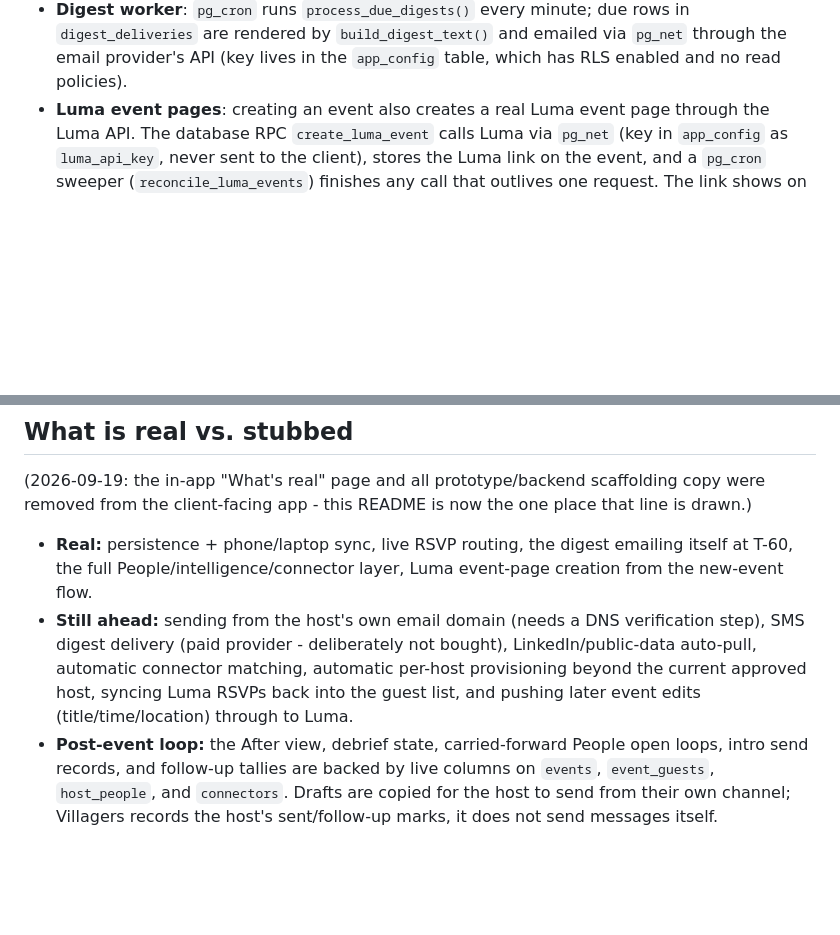
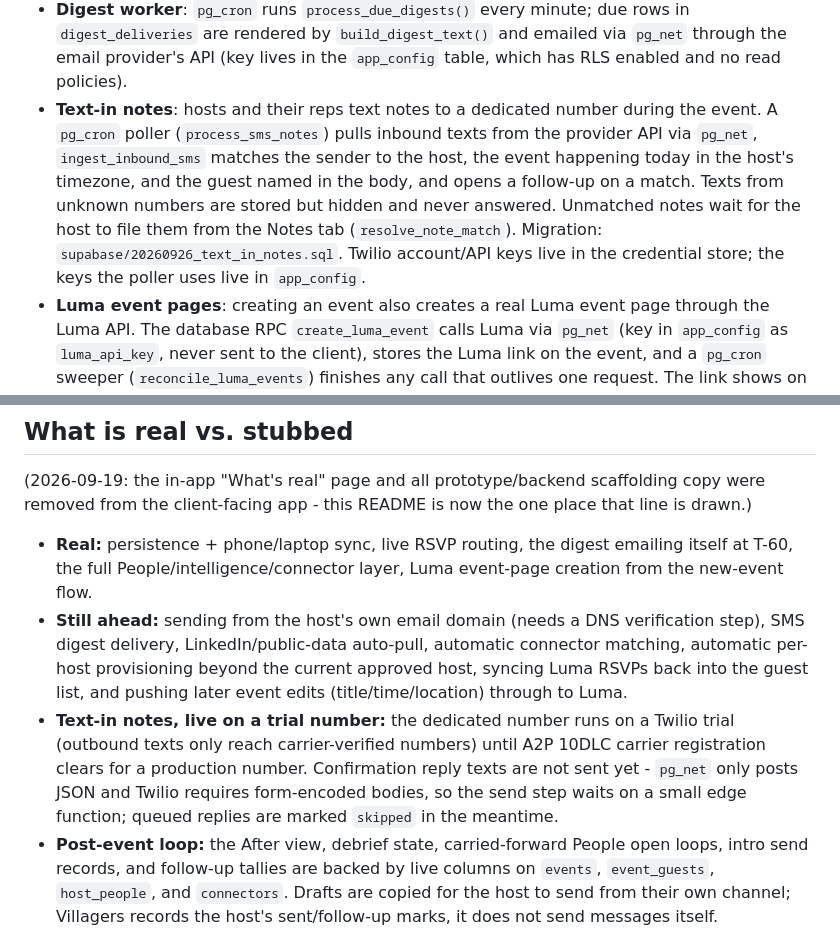
Before and after one commit to aptwarren/pallastaylor, a Markdown page: villagers/README.md, 2 parts joined by grey strips. Rendered like a GitHub page; blank space fills up the shorter version.

Commit message:
README: text-in notes live on trial number, replies pending edge function

```diff
--- a/villagers/README.md
+++ b/villagers/README.md
@@ -40,6 +40,15 @@ visible in git history, but its Supabase password has been rotated and it no lon
   rows in `digest_deliveries` are rendered by `build_digest_text()` and emailed
   via `pg_net` through the email provider's API (key lives in the `app_config`
   table, which has RLS enabled and no read policies).
+- **Text-in notes**: hosts and their reps text notes to a dedicated number
+  during the event. A `pg_cron` poller (`process_sms_notes`) pulls inbound
+  texts from the provider API via `pg_net`, `ingest_inbound_sms` matches the
+  sender to the host, the event happening today in the host's timezone, and
+  the guest named in the body, and opens a follow-up on a match. Texts from
+  unknown numbers are stored but hidden and never answered. Unmatched notes
+  wait for the host to file them from the Notes tab (`resolve_note_match`).
+  Migration: `supabase/20260926_text_in_notes.sql`. Twilio account/API keys
+  live in the credential store; the keys the poller uses live in `app_config`.
 - **Luma event pages**: creating an event also creates a real Luma event page
   through the Luma API. The database RPC `create_luma_event` calls Luma via
   `pg_net` (key in `app_config` as `luma_api_key`, never sent to the client),
@@ -62,11 +71,16 @@ that line is drawn.)
   emailing itself at T-60, the full People/intelligence/connector layer,
   Luma event-page creation from the new-event flow.
 - **Still ahead:** sending from the host's own email domain (needs a DNS
-  verification step), SMS digest delivery (paid provider - deliberately not
-  bought), LinkedIn/public-data auto-pull, automatic connector matching,
-  automatic per-host provisioning beyond the current approved host, syncing
-  Luma RSVPs back into the guest list, and pushing later event edits
-  (title/time/location) through to Luma.
+  verification step), SMS digest delivery, LinkedIn/public-data auto-pull,
+  automatic connector matching, automatic per-host provisioning beyond the
+  current approved host, syncing Luma RSVPs back into the guest list, and
+  pushing later event edits (title/time/location) through to Luma.
+- **Text-in notes, live on a trial number:** the dedicated number runs on a
+  Twilio trial (outbound texts only reach carrier-verified numbers) until A2P
+  10DLC carrier registration clears for a production number. Confirmation
+  reply texts are not sent yet - `pg_net` only posts JSON and Twilio requires
+  form-encoded bodies, so the send step waits on a small edge function;
+  queued replies are marked `skipped` in the meantime.
 - **Post-event loop:** the After view, debrief state, carried-forward People open loops, intro send records, and follow-up tallies are backed by live columns on `events`, `event_guests`, `host_people`, and `connectors`. Drafts are copied for the host to send from their own channel; Villagers records the host's sent/follow-up marks, it does not send messages itself.
 - **Never commit a real guest list here.** Guest data lives in the database,
   not the repo.
```
